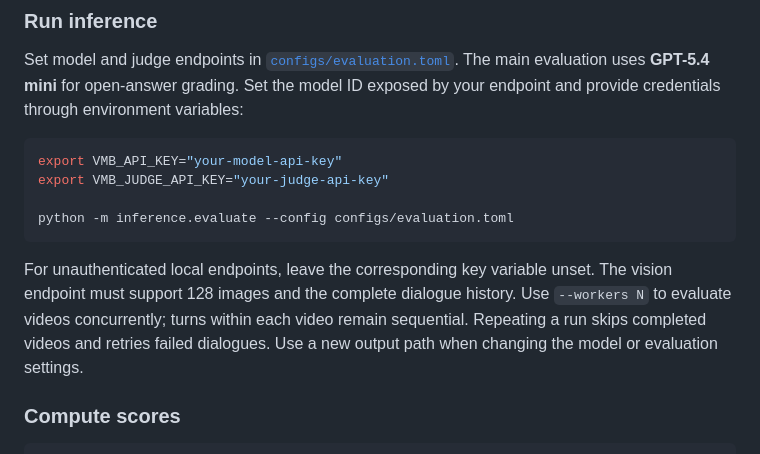
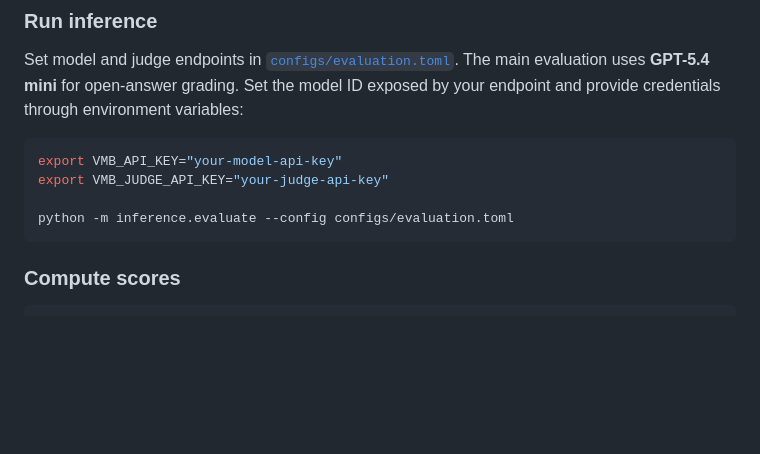
Before and after one commit to Oliiveralien/VideoMemBench, a Markdown page: README.md, the part around the change. Drawn GitHub-style; blank space fills up the shorter version.

Commit message:
Remove endpoint and rerun notes from README

````diff
--- a/README.md
+++ b/README.md
@@ -196,12 +196,6 @@ export VMB_JUDGE_API_KEY="your-judge-api-key"
 python -m inference.evaluate --config configs/evaluation.toml
 ```
 
-For unauthenticated local endpoints, leave the corresponding key variable unset.
-The vision endpoint must support 128 images and the complete dialogue history.
-Use `--workers N` to evaluate videos concurrently; turns within each video remain
-sequential. Repeating a run skips completed videos and retries failed dialogues.
-Use a new output path when changing the model or evaluation settings.
-
 ### Compute scores
 
 ```bash
````
